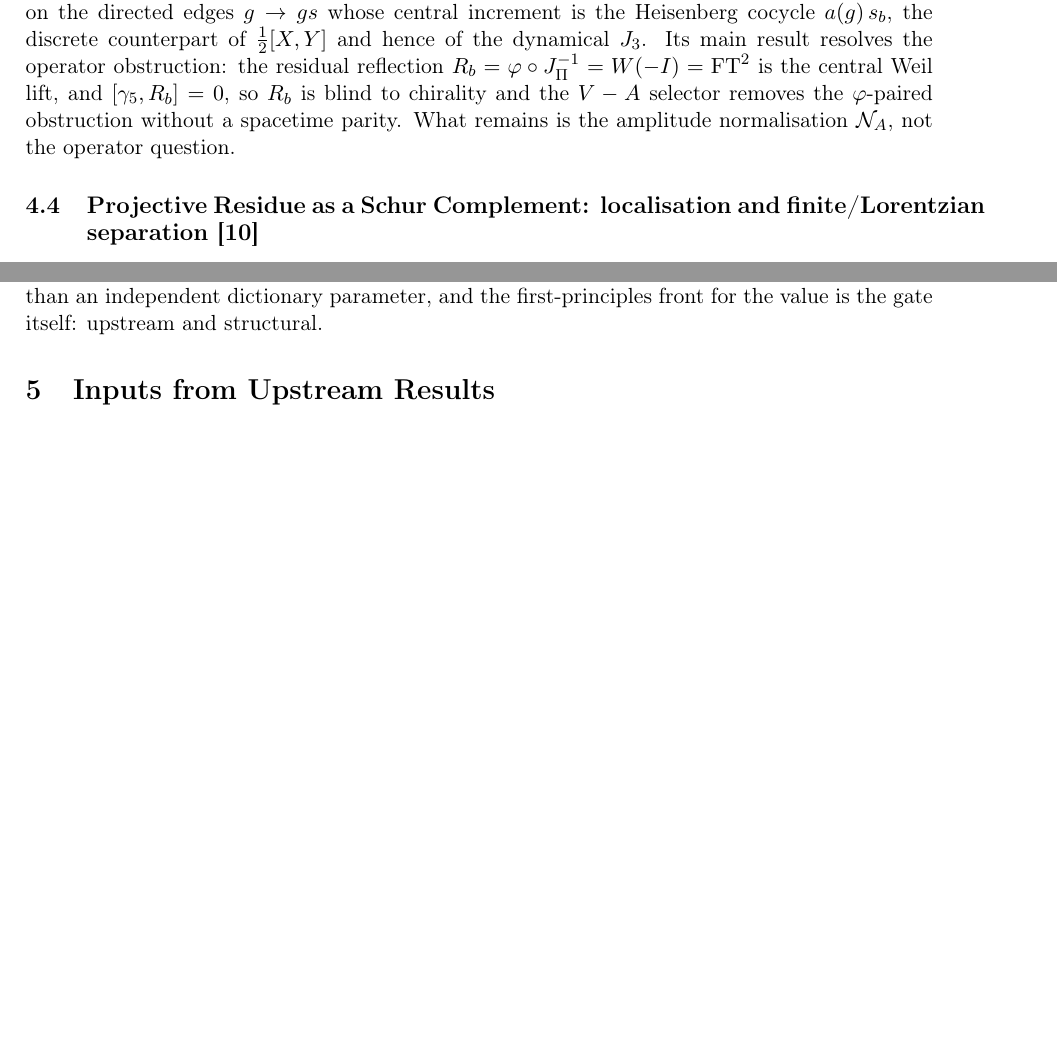
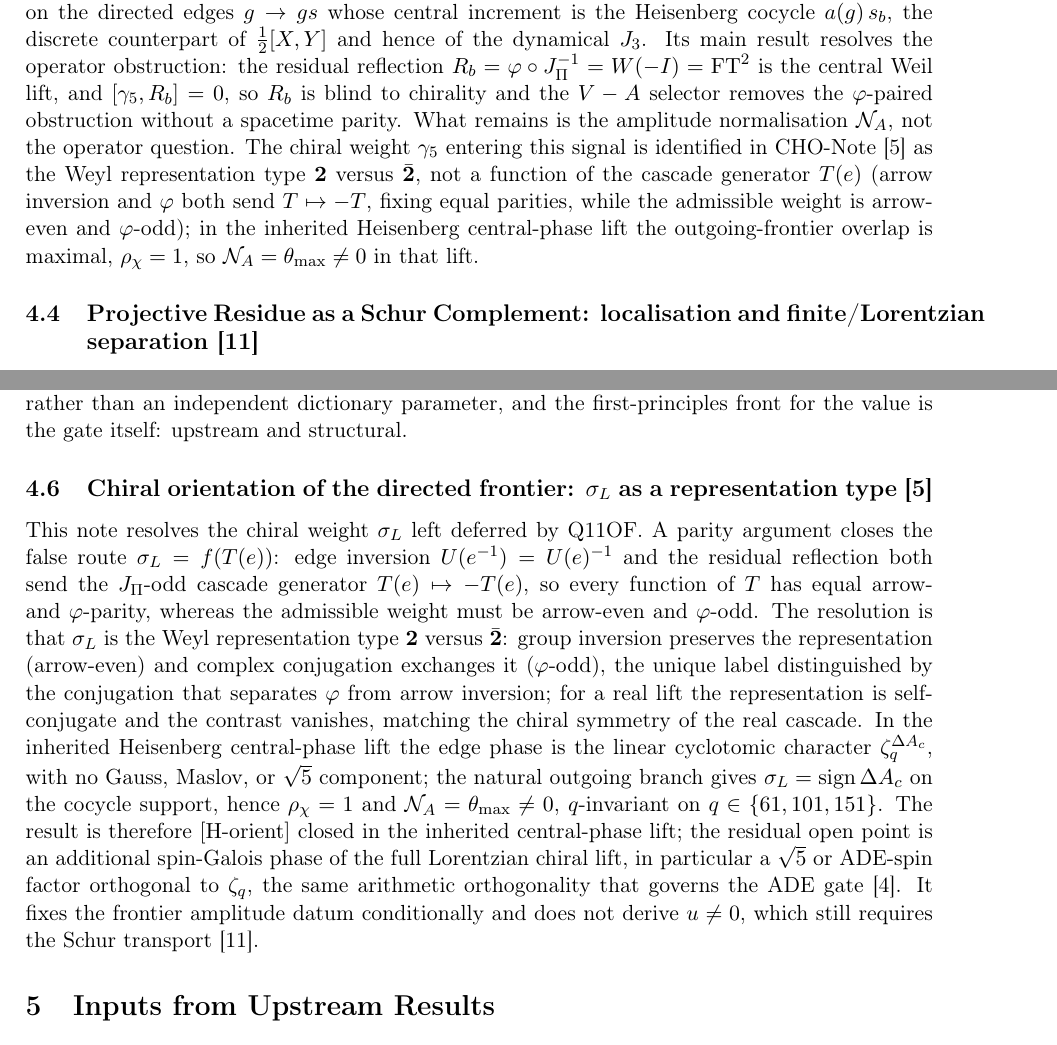
Before and after one commit to Cosmochrony/fermionic-matter-note, a LaTeX paper (tex/FermionicMatterNote.tex): two parts of pages 6 and 7 of 12, joined at a grey line, cut so that both start at the same text, the shorter picture padded with empty space. Compiled offline with pdfLaTeX.

Commit message:
Update bibliography and FermionicMatterNote.tex: add new references and enhance chiral orientation discussion

```diff
--- a/tex/FermionicMatterNote.tex
+++ b/tex/FermionicMatterNote.tex
@@ -11,6 +11,8 @@
 \usepackage{array}
 \usepackage{enumitem}
 \usepackage{amsfonts}
+\usepackage{amstext}
+\usepackage{amsopn}
 
 \geometry{margin=2.5cm}
 
@@ -358,6 +360,11 @@ interpretation of the admissible fibre after geometric complexification.
       $R_b$ is blind to chirality and the $V-A$ selector removes the $\varphi$-paired obstruction without a
       spacetime parity.
       What remains is the amplitude normalisation $\mathcal N_A$, not the operator question.
+      The chiral weight $\gamma_5$ entering this signal is identified in CHO-Note~\cite{Beau2026cho} as the Weyl
+      representation type $\mathbf{2}$ versus $\bar{\mathbf{2}}$, not a function of the cascade generator $T(e)$
+      (arrow inversion and $\varphi$ both send $T\mapsto -T$, fixing equal parities, while the admissible weight is
+      arrow-even and $\varphi$-odd); in the inherited Heisenberg central-phase lift the outgoing-frontier overlap is
+      maximal, $\rho_\chi=1$, so $\mathcal N_A=\theta_{\max}\neq0$ in that lift.
 
     \subsection{Projective Residue as a Schur Complement: localisation and finite/Lorentzian
     separation~\cite{Beau2026prs}}
@@ -401,6 +408,28 @@ interpretation of the admissible fibre after geometric complexification.
       only the full-tower generalisation to every conceivable recursive stratum remains open.
       Hence $\varepsilon=1/10$ is conditional on the gate rather than an independent dictionary parameter, and the
       first-principles front for the value is the gate itself: upstream and structural.
+
+    \subsection{Chiral orientation of the directed frontier: $\sigma_L$ as a representation
+    type~\cite{Beau2026cho}}
+      This note resolves the chiral weight $\sigma_L$ left deferred by Q11OF.
+      A parity argument closes the false route $\sigma_L=f(T(e))$: edge inversion $U(e^{-1})=U(e)^{-1}$ and the
+      residual reflection both send the $J_\Pi$-odd cascade generator $T(e)\mapsto-T(e)$, so every function of $T$
+      has equal arrow- and $\varphi$-parity, whereas the admissible weight must be arrow-even and $\varphi$-odd.
+      The resolution is that $\sigma_L$ is the Weyl representation type $\mathbf{2}$ versus $\bar{\mathbf{2}}$:
+      group inversion preserves the representation (arrow-even) and complex conjugation exchanges it
+      ($\varphi$-odd), the unique label distinguished by the conjugation that separates $\varphi$ from arrow
+      inversion; for a real lift the representation is self-conjugate and the contrast vanishes, matching the
+      chiral symmetry of the real cascade.
+      In the inherited Heisenberg central-phase lift the
+      edge phase is the linear cyclotomic character $\zeta_q^{\Delta A_c}$, with no Gauss, Maslov, or $\sqrt{5}$
+      component; the natural outgoing branch gives $\sigma_L=\operatorname{sign}\Delta A_c$ on the cocycle support,
+      hence $\rho_\chi=1$ and $\mathcal N_A=\theta_{\max}\neq0$, $q$-invariant on $q\in\{61,101,151\}$.
+      The result is therefore $[\mathrm{H\text{-}orient}]$ closed in the inherited central-phase lift; the residual
+      open point is an additional spin-Galois phase of the full Lorentzian chiral lift, in particular a $\sqrt{5}$
+      or ADE-spin factor orthogonal to $\zeta_q$, the same arithmetic orthogonality that governs the ADE
+      gate~\cite{Beau2026aog}.
+      It fixes the frontier amplitude datum conditionally and does not derive $u\neq0$, which still requires the
+      Schur transport~\cite{Beau2026prs}.
 
   \section{Inputs from Upstream Results}
     \label{sec:inputs}
```
Also changed, not shown: tex/cosmochrony-bibliography.bib (+9 -0 lines), out/FermionicMatterNote.pdf, tex/FermionicMatterNote.tex (3 more changed lines).
